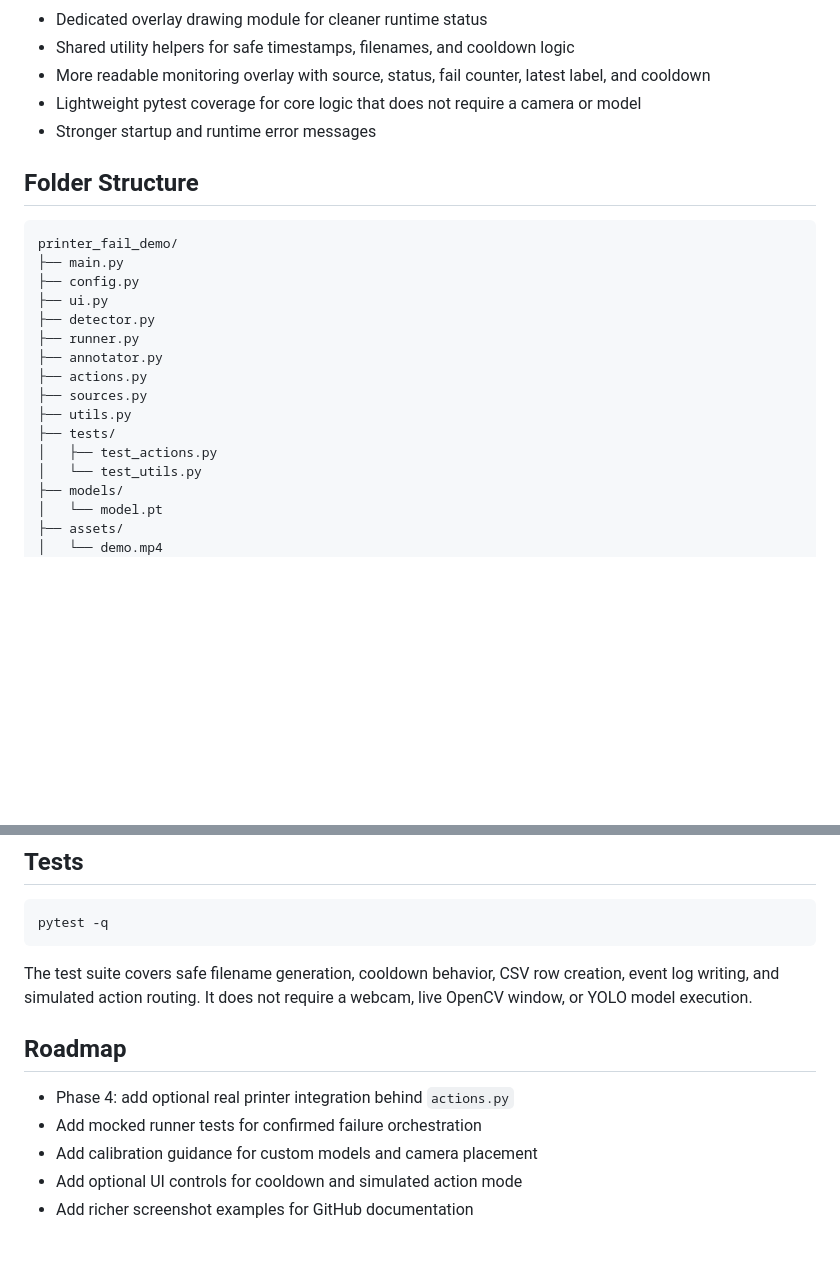
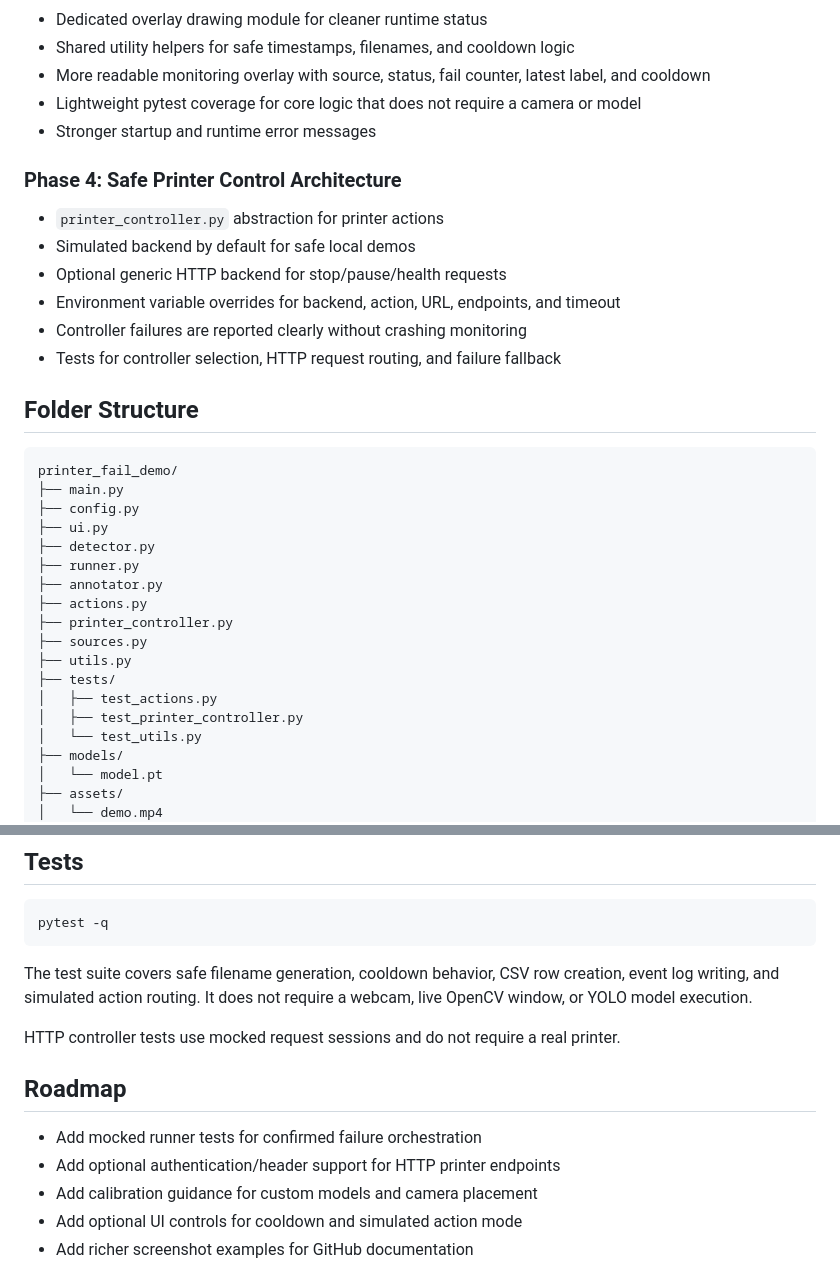
Before and after one commit to dhossain-ai/3d-Printer-Failure-Detection, a Markdown page: README.md, 2 parts joined by grey strips. Drawn GitHub-style; blank space fills up the shorter version.

````diff
--- a/README.md
+++ b/README.md
@@ -32,6 +32,15 @@ PrintSentinel is a Python MVP for camera/video-based 3D print failure detection.
 - Lightweight pytest coverage for core logic that does not require a camera or model
 - Stronger startup and runtime error messages
 
+### Phase 4: Safe Printer Control Architecture
+
+- `printer_controller.py` abstraction for printer actions
+- Simulated backend by default for safe local demos
+- Optional generic HTTP backend for stop/pause/health requests
+- Environment variable overrides for backend, action, URL, endpoints, and timeout
+- Controller failures are reported clearly without crashing monitoring
+- Tests for controller selection, HTTP request routing, and failure fallback
+
 ## Folder Structure
 
 ```text
@@ -43,10 +52,12 @@ printer_fail_demo/
 ├── runner.py
 ├── annotator.py
 ├── actions.py
+├── printer_controller.py
 ├── sources.py
 ├── utils.py
 ├── tests/
 │   ├── test_actions.py
+│   ├── test_printer_controller.py
 │   └── test_utils.py
 ├── models/
 │   └── model.pt
@@ -126,10 +180,12 @@ pytest -q
 
 The test suite covers safe filename generation, cooldown behavior, CSV row creation, event log writing, and simulated action routing. It does not require a webcam, live OpenCV window, or YOLO model execution.
 
+HTTP controller tests use mocked request sessions and do not require a real printer.
+
 ## Roadmap
 
-- Phase 4: add optional real printer integration behind `actions.py`
 - Add mocked runner tests for confirmed failure orchestration
+- Add optional authentication/header support for HTTP printer endpoints
 - Add calibration guidance for custom models and camera placement
 - Add optional UI controls for cooldown and simulated action mode
 - Add richer screenshot examples for GitHub documentation
````
Also changed, not shown: other parts of README.md (+46 -3 lines).
